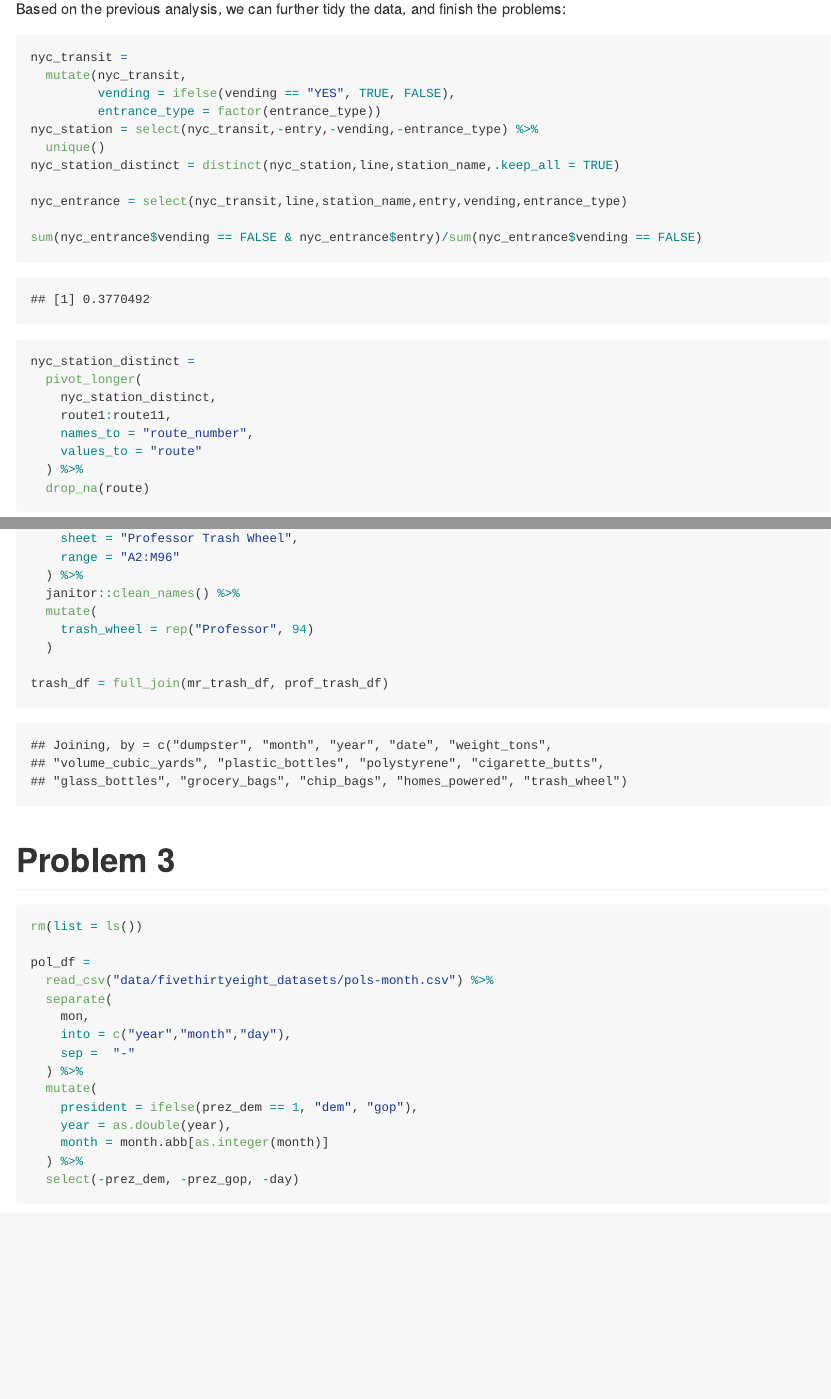
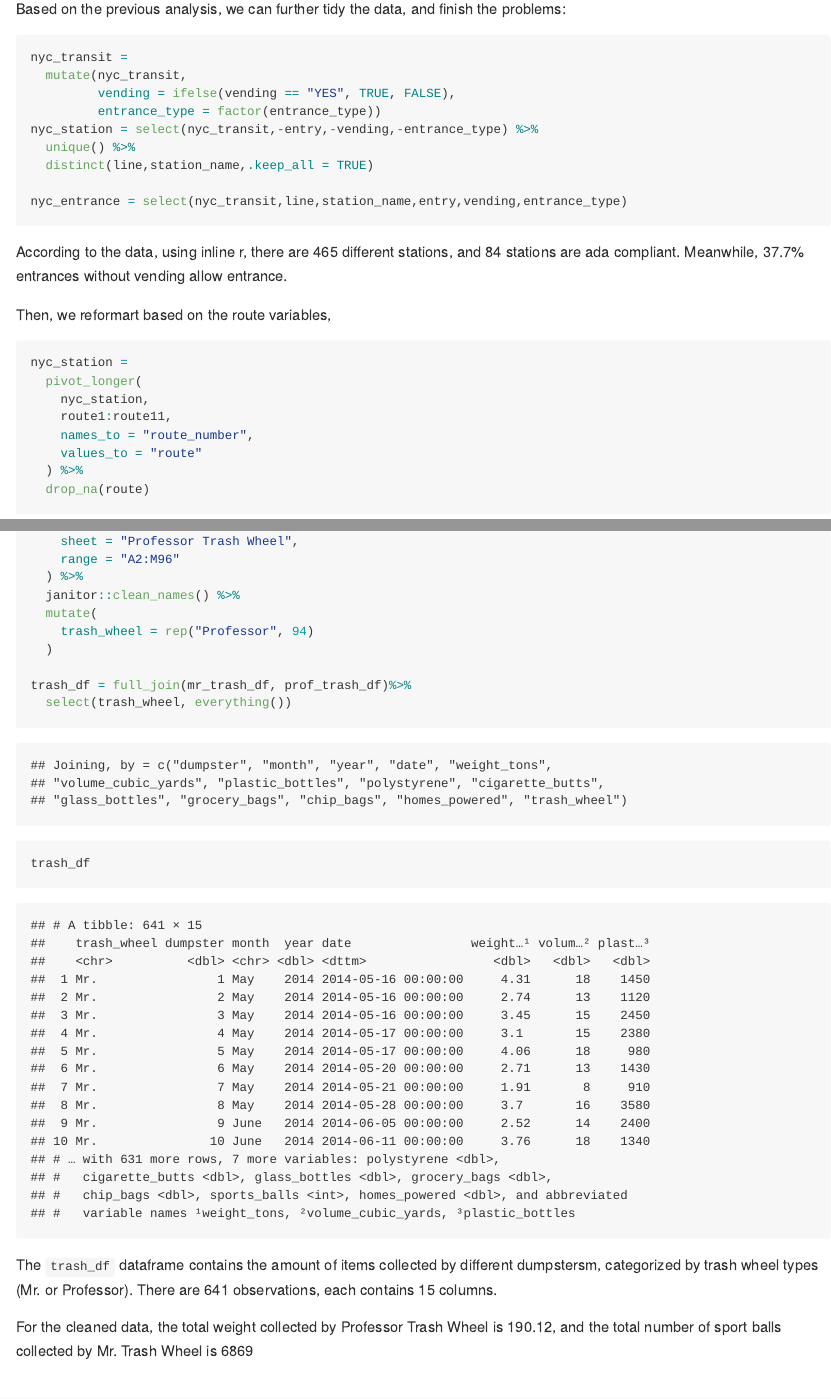
Before and after one commit to biorabbit/p8105_hw2_zj237, an R Markdown document (p8105_hw2_zj2357.Rmd): the page in a window 1100 px wide, from 910 px down, and a second part further down, joined at a grey line. The pictures show the output file p8105_hw2_zj2357.md that the author committed with the source, drawn offline in the style of GitHub.

Commit message:
finishing the homework!

````diff
--- a/p8105_hw2_zj2357.Rmd
+++ b/p8105_hw2_zj2357.Rmd
@@ -42,16 +42,22 @@ nyc_transit =
          vending = ifelse(vending == "YES", TRUE, FALSE),
          entrance_type = factor(entrance_type))
 nyc_station = select(nyc_transit,-entry,-vending,-entrance_type) %>%
-  unique()
-nyc_station_distinct = distinct(nyc_station,line,station_name,.keep_all = TRUE)
+  unique() %>%
+  distinct(line,station_name,.keep_all = TRUE)
 
 nyc_entrance = select(nyc_transit,line,station_name,entry,vending,entrance_type)
 
-sum(nyc_entrance$vending == FALSE & nyc_entrance$entry)/sum(nyc_entrance$vending == FALSE)
 
-nyc_station_distinct =
+
+```
+According to the data, using inline r, there are `r length(nyc_station$line)` different stations, and `r sum(nyc_station$ada)` stations are ada compliant. Meanwhile, `r round(sum(!nyc_entrance$vending & nyc_entrance$entry)/sum(!nyc_entrance$vending)*100,2)`% entrances without vending allow entrance.
+
+Then, we reformart based on the route variables,
+
+```{r}
+nyc_station =
   pivot_longer(
-    nyc_station_distinct,
+    nyc_station,
     route1:route11,
     names_to = "route_number",
     values_to = "route"
@@ -90,14 +98,18 @@ prof_trash_df =
     trash_wheel = rep("Professor", 94)
   )
 
-trash_df = full_join(mr_trash_df, prof_trash_df)
+trash_df = full_join(mr_trash_df, prof_trash_df)%>%
+  select(trash_wheel, everything())
+trash_df
+```
+The `trash_df` dataframe contains the amount of items collected by different dumpstersm, categorized by trash wheel types (Mr. or Professor). There are `r length(trash_df$dumpster)` observations, each contains `r length(trash_df)` columns.
 
-```
+For the cleaned data, the total weight collected by Professor Trash Wheel is `r sum(as.integer(trash_df$trash_wheel=="Professor")*trash_df$weight_tons)`, and the total number of sport balls collected by Mr. Trash Wheel is  `r sum(as.integer(trash_df$trash_wheel=="Mr.")*trash_df$sports_balls, na.rm=TRUE)`
 
 # Problem 3
 
 
-```{r}
+```{r, message = FALSE}
 rm(list = ls())
 
 pol_df =
````
Also changed, not shown: p8105_hw2_zj2357.md, p8105_hw2_zj2357.Rmd (15 more changed lines).
